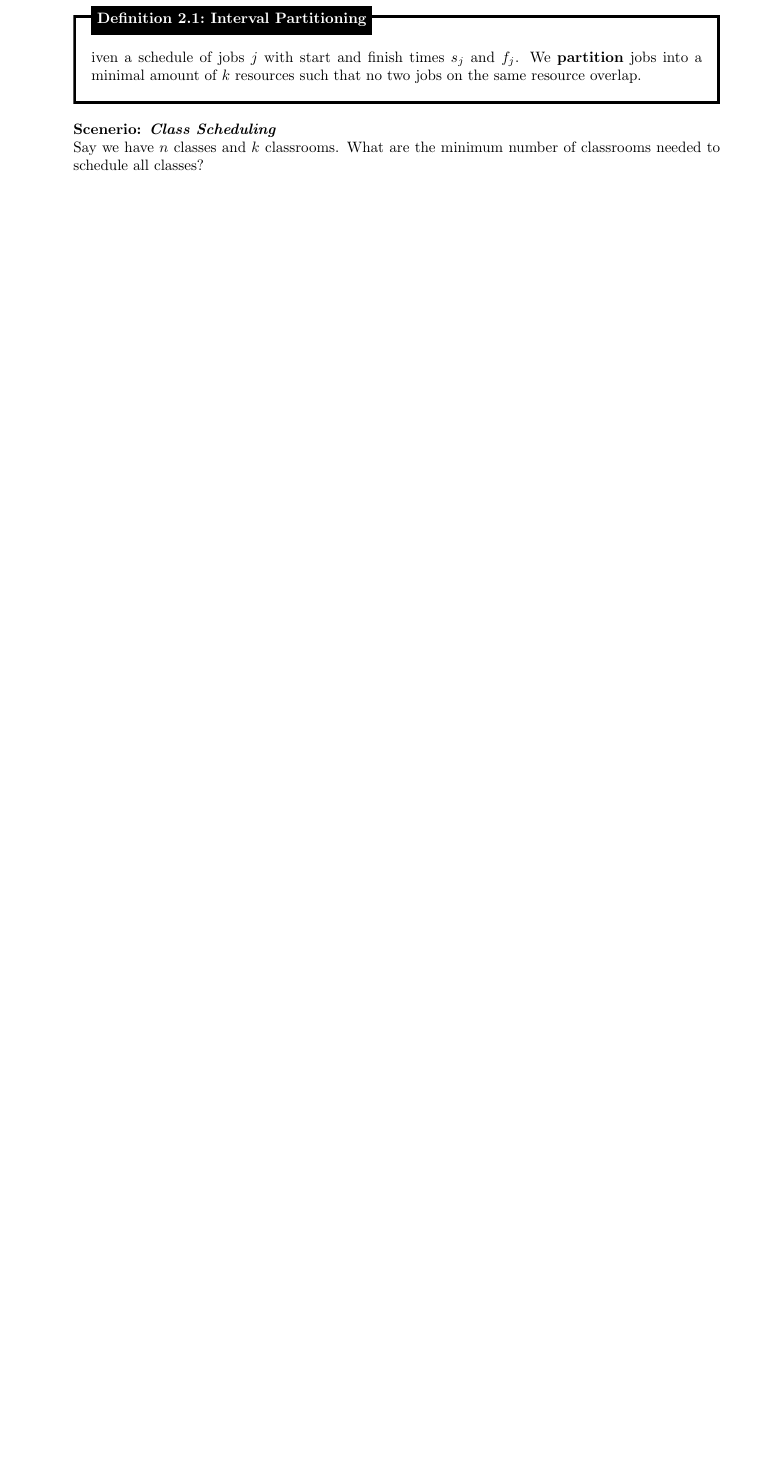
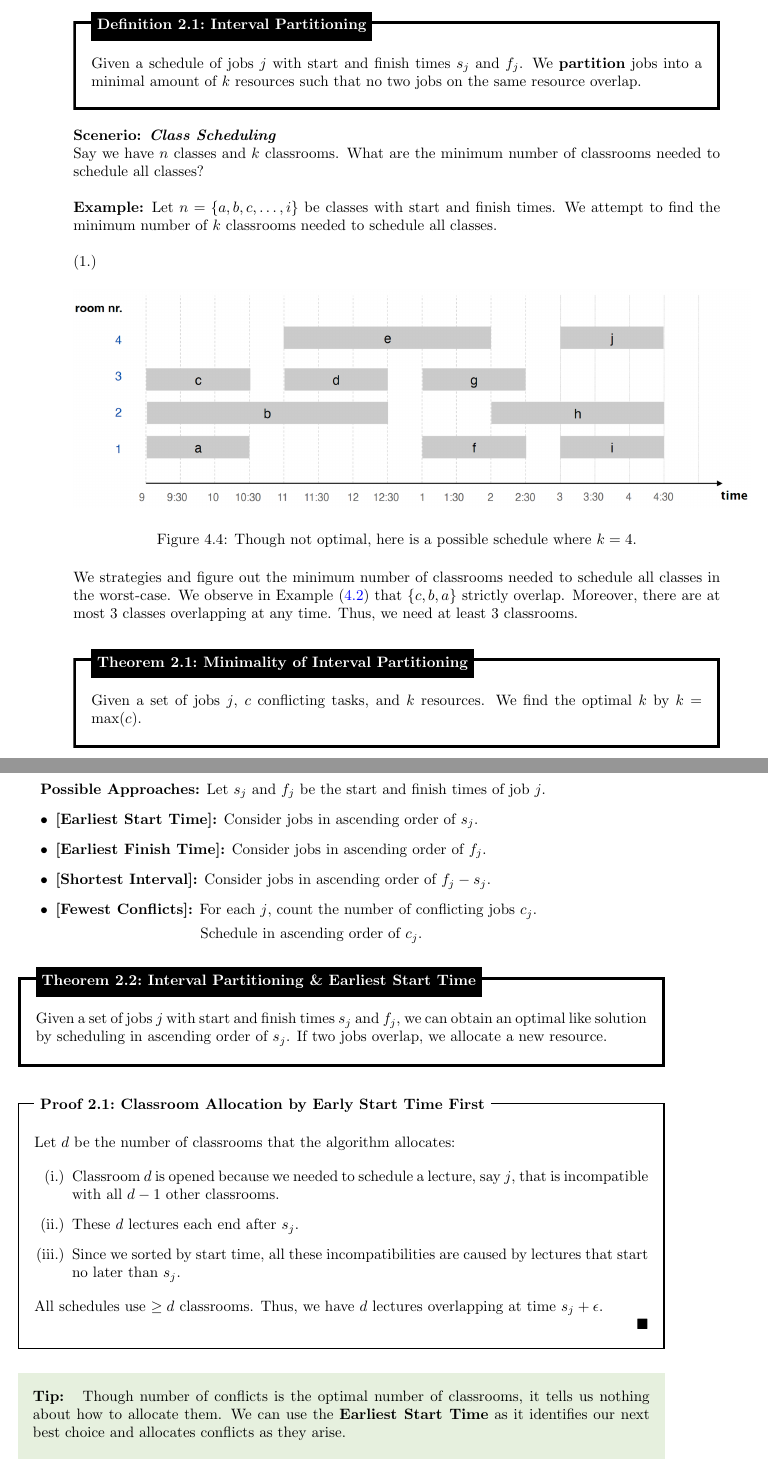
Before and after one commit to Concise-Works/int-algoritmi, a LaTeX thesis (main.tex, which reads Sections/sched/interval/interval.tex): part of page 34 of 34 before the commit and two parts of pages 36 and 37 of 38 after it, the two joined at a grey line, cut so that both start at the same text, the shorter picture padded with empty space. Compiled offline with pdfLaTeX.

Commit message:
partitioning

```diff
--- a/Sections/sched/interval/interval.tex
+++ b/Sections/sched/interval/interval.tex
@@ -68 +100,2 @@ We choose the \textbf{Earliest Finish Time} approach:
 \section{Interval Partitioning}
+Interval partitioning generalizes our interval scheduling to multiple resources, allowing them to run in parallel.
@@ -70,7 +102,65 @@ Interval partitioning generalizes our interval scheduling to multiple resources,
 
 \begin{Def}[Interval Partitioning]
+
     Given a schedule of jobs $j$ with start and finish times $s_j$ and $f_j$. We \textbf{partition} jobs into a minimal amount of $k$ resources such that no two jobs on the same resource overlap.
 \end{Def}
 \textbf{Scenerio: \textit{Class Scheduling}}\\
 \noindent
 Say we have $n$ classes and $k$ classrooms. What are the minimum number of classrooms needed to schedule all classes?\\
+
+
+\noindent
+\textbf{Example:} Let $n=\{a,b,c,\dots,i\}$ be classes with start and finish times. We attempt to find the minimum number of $k$ classrooms needed to schedule all classes.\\
+
+\noindent
+(1.)\label{ex:class_1}
+\begin{figure}[h]
+    \begin{center}
+      \includegraphics[height=2in]{./Sections/sched/interval/part/class_4.png}
+    \end{center}
+     \caption{Though not optimal, here is a possible schedule where $k=4$.}\label{fig:class_4}
+\end{figure}
+
+\noindent
+We strategies and figure out the minimum number of classrooms needed to schedule all classes in the worst-case.
+We observe in Example (\ref{ex:class_1}) that $\{c,b,a\}$ strictly overlap. Moreover, there are at most $3$ classes overlapping at any time. Thus, we need at least $3$ classrooms.\\
+\begin{theo}[Minimality of Interval Partitioning]
+
+    Given a set of jobs $j$, $c$ conflicting tasks, and $k$ resources. We find the
+    optimal $k$ by $k = \max(c)$.
+\end{theo}
+
+\newpage
+\textbf{Possible Approaches:} Let $s_j$ and $f_j$ be the start and finish times of job $j$.
+\begin{itemize}
+    \item \textbf{[Earliest Start Time]:} Consider jobs in ascending order of $s_j$.
+    \item \textbf{[Earliest Finish Time]:} Consider jobs in ascending order of $f_j$.
+    \item \textbf{[Shortest Interval]:} Consider jobs in ascending order of $f_j - s_j$.
+    \item \textbf{[Fewest Conflicts]:} For each $j$, count the number of conflicting jobs $c_j$. \par
+    \hspace{9.3em} Schedule in ascending order of $c_j$.
+\end{itemize}
+\begin{theo}[Interval Partitioning \& Earliest Start Time]
+
+    Given a set of jobs $j$ with start and finish times $s_j$ and $f_j$, we can obtain an optimal like solution by scheduling in ascending order of $s_j$.
+    If two jobs overlap, we allocate a new resource.
+\end{theo}
+
+\begin{Proof}[Classroom Allocation by Early Start Time First]
+    Let $d$ be the number of classrooms that the algorithm allocates:
+
+    \begin{enumerate}
+        \item [(i.)] Classroom $d$ is opened because we needed to schedule a lecture, say $j$, that is incompatible with all $d - 1$ other classrooms.
+        \item [(ii.)] These $d$ lectures each end after $s_j$.
+        \item [(iii.)] Since we sorted by start time, all these incompatibilities are caused by lectures that start no later than $s_j$.
+    \end{enumerate}
+    \noindent
+    All schedules use $\geq d$ classrooms. Thus, we have $d$ lectures overlapping at time $s_j + \epsilon$.
+
+    \end{Proof}
+
+    \begin{Tip}
+        Though number of conflicts is the optimal number of classrooms, it tells us nothing about how to allocate them. We can use the \textbf{Earliest Start Time} as
+        it identifies our next best choice and allocates conflicts as they arise.
+    \end{Tip}
+
+    \newpage
```
Also changed, not shown: Sections/prove/prove.tex (+1 -1 lines), Sections/sched/interval/part/class_4.png (added), Sections/sched/interval/interval.tex (64 more changed lines), 1 other file.
